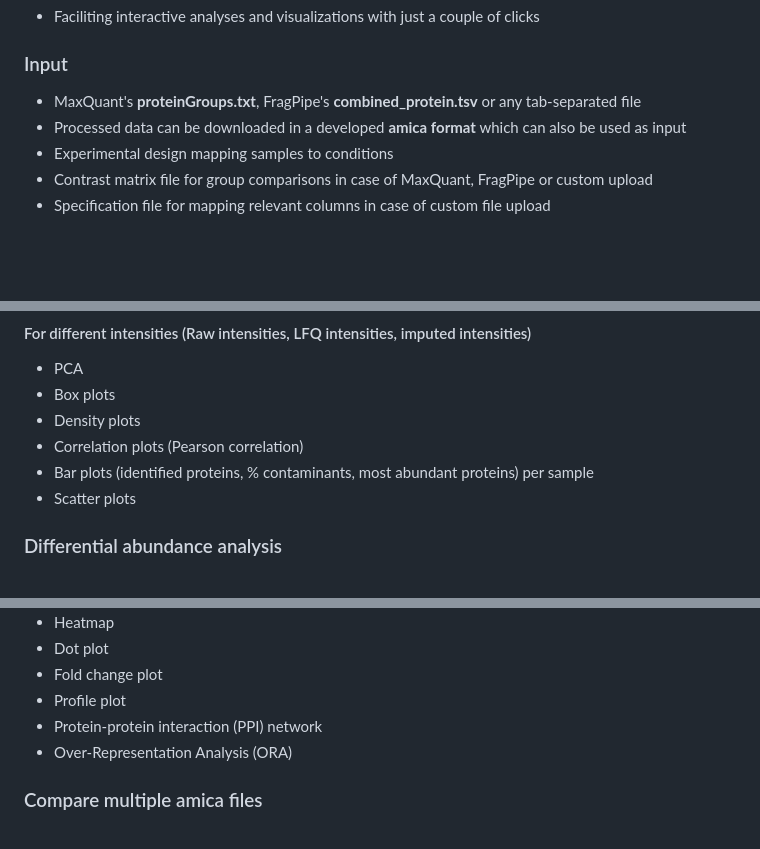
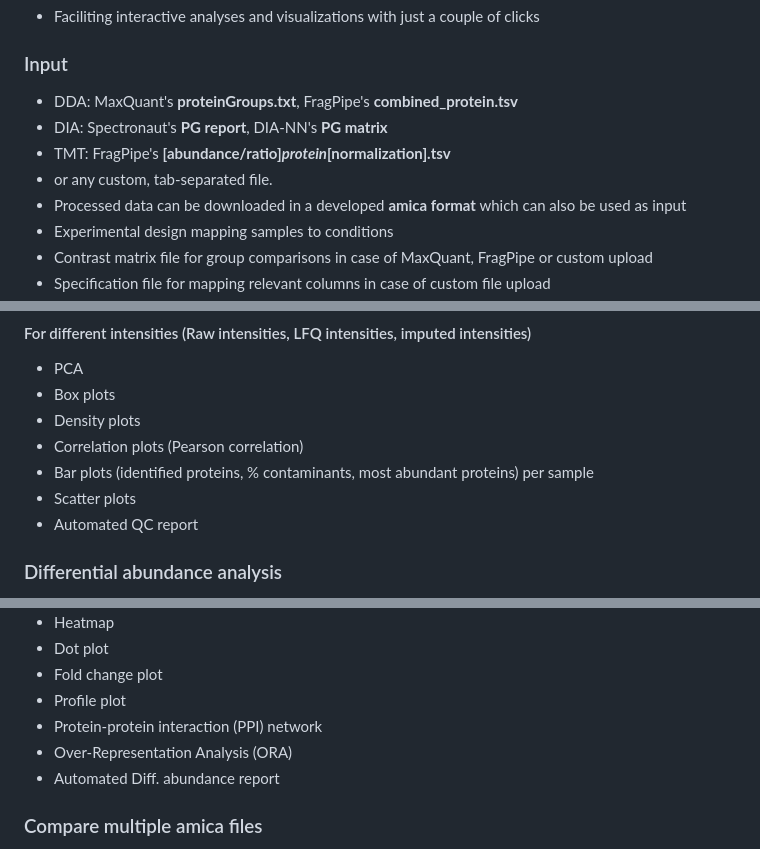
Before and after one commit to tbaccata/amica, a Markdown page: README.md, 3 parts joined by grey strips. Drawn GitHub-style; blank space fills up the shorter version.

```diff
--- a/README.md
+++ b/README.md
@@ -24,7 +24,10 @@ amica is an interactive and user-friendly web-based platform that accepts proteo
 
 ### Input
 
-- MaxQuant's **proteinGroups.txt**, FragPipe's **combined_protein.tsv** or any tab-separated file
+- DDA: MaxQuant's **proteinGroups.txt**, FragPipe's **combined_protein.tsv**
+- DIA: Spectronaut's **PG report**, DIA-NN's **PG matrix**
+- TMT: FragPipe's **[abundance/ratio]_protein_[normalization].tsv**
+- or any custom, tab-separated file.
 - Processed data can be downloaded in a developed **amica format** which can also be used as input
 - Experimental design mapping samples to conditions
 - Contrast matrix file for group comparisons in case of MaxQuant, FragPipe or custom upload
@@ -57,6 +60,7 @@ amica is an interactive and user-friendly web-based platform that accepts proteo
 - Correlation plots (Pearson correlation)
 - Bar plots (identified proteins, % contaminants, most abundant proteins) per sample
 - Scatter plots
+- Automated QC report
 
 
 ### Differential abundance analysis
@@ -72,6 +76,7 @@ amica is an interactive and user-friendly web-based platform that accepts proteo
 - Profile plot
 - Protein-protein interaction (PPI) network
 - Over-Representation Analysis (ORA)
+- Automated Diff. abundance report
 
 
 ### Compare multiple amica files
```
